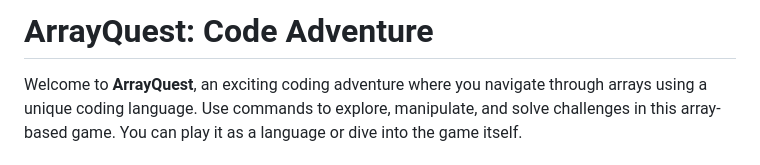
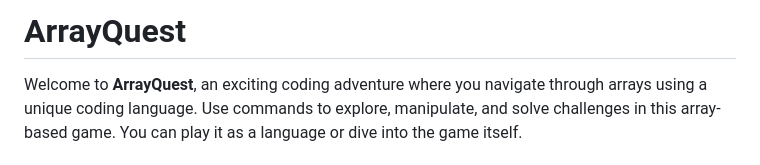
Before and after one commit to ChunkyMonkey00/NerdChallenge, a Markdown page: README.md, the part around the change. Drawn GitHub-style.

```diff
--- a/README.md
+++ b/README.md
@@ -1,4 +1,4 @@
-# ArrayQuest: Code Adventure
+# ArrayQuest
 
 Welcome to **ArrayQuest**, an exciting coding adventure where you navigate through arrays using a unique coding language. Use commands to explore, manipulate, and solve challenges in this array-based game. You can play it as a language or dive into the game itself.
 
```
